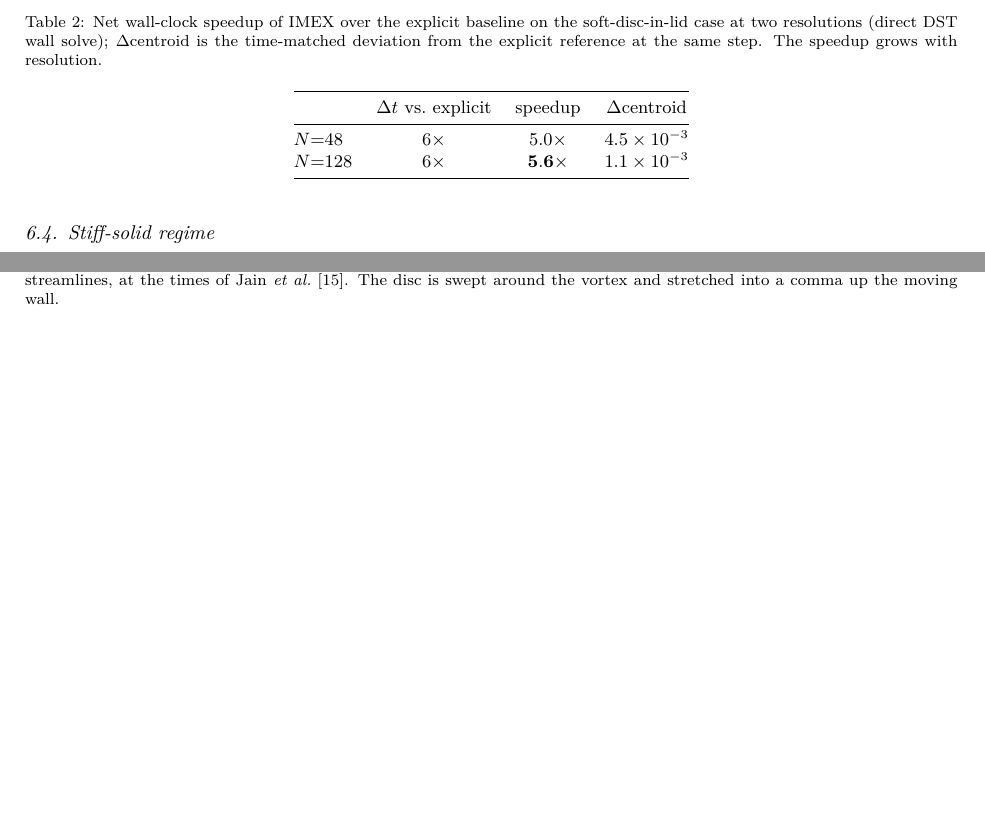
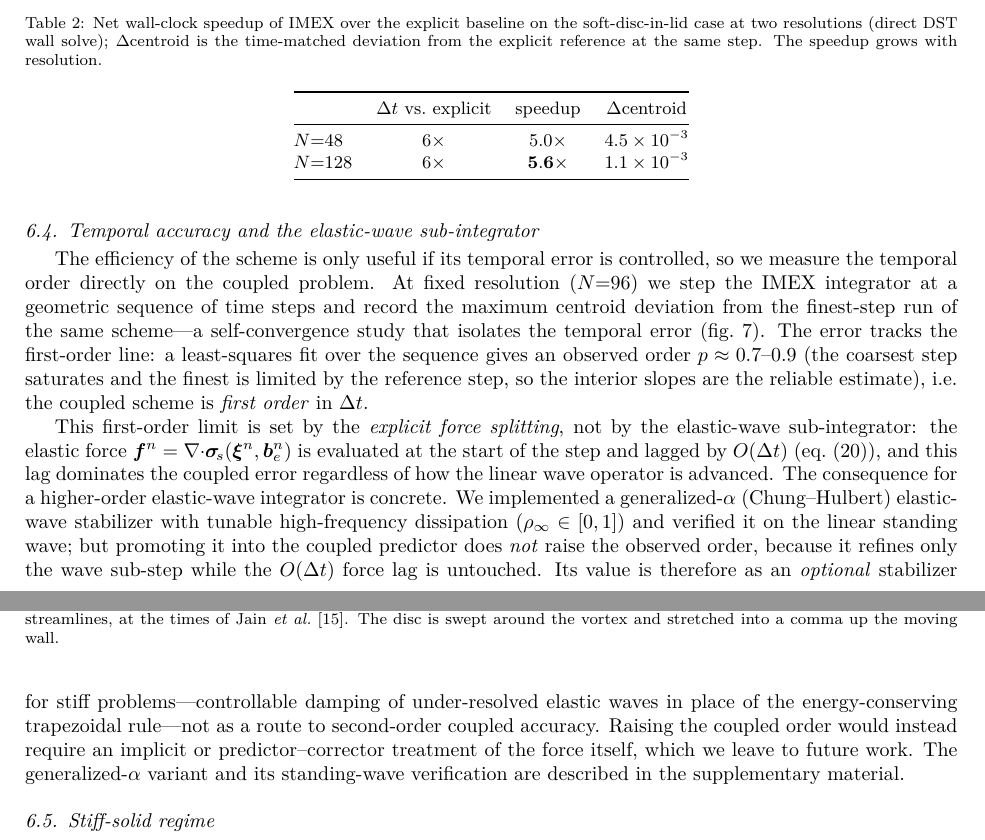
Before and after one commit to samanseifi/pyRMT, a LaTeX paper (paper/main.tex): two parts of pages 12 and 13 of 20 before the commit and two parts of pages 12 and 13 of 21 after it, joined at a grey line, cut so that both start at the same text, the shorter picture padded with empty space. Compiled offline with pdfLaTeX.

Commit message:
paper: temporal-convergence study and the generalized-alpha decision (referee C2)
New benchmarks/temporal_convergence.py: self-convergence of the coupled IMEX FSI scheme at
fixed resolution (N=96 soft disc in lid), max centroid deviation vs the finest-step run over a
geometric dt sequence. The error tracks O(dt) (fitted p~0.7-0.9, interior slopes ~0.8-0.9): the
coupled scheme is FIRST ORDER in dt, set by the explicit elastic-force splitting (the force is
lagged O(dt)), not by the elastic-wave sub-integrator.

Main text gains a "Temporal accuracy and the elastic-wave sub-integrator" subsection with the
figure and the explicit generalized-alpha (Chung-Hulbert) decision: because a higher-order wave
sub-step cannot remove the O(dt) force lag, generalized-alpha does not raise the coupled order;
it is retained as an OPTIONAL stabilizer (tunable high-frequency dissipation, rho_inf in [0,1])
rather than promoted as default. Raising the coupled order needs an implicit/predictor-corrector
force -- future work. Supplementary documents the generalized-alpha variant and its standing-wave
verification (maintained on a development branch).

Co-Authored-By: Claude Opus 4.8 <noreply@anthropic.com>

```diff
--- a/paper/main.tex
+++ b/paper/main.tex
@@ -914,3 +914,28 @@ $N{=}128$ & $6\times$ & $\mathbf{5.6\times}$ & $1.1\times10^{-3}$ \\
 \end{tabular}
 \end{table}
 
+\subsection{Temporal accuracy and the elastic-wave sub-integrator}
+\label{sec:temporal}
+The efficiency of the scheme is only useful if its temporal error is controlled, so we measure the
+temporal order directly on the coupled problem. At fixed resolution ($N{=}96$) we step the IMEX
+integrator at a geometric sequence of time steps and record the maximum centroid deviation from the
+finest-step run of the same scheme---a self-convergence study that isolates the temporal error
+(\cref{fig:temporal-conv}). The error tracks the first-order line: a least-squares fit over the
+sequence gives an observed order $p\approx0.7$--$0.9$ (the coarsest step saturates and the finest is
+limited by the reference step, so the interior slopes are the reliable estimate), i.e.\ the coupled
+scheme is \emph{first order} in $\dt$.
+
+This first-order limit is set by the \emph{explicit force splitting}, not by the elastic-wave
+sub-integrator: the elastic force $\bm f^n=\dive\sig_{\!s}(\xiv^n,\be^n)$ is evaluated at the start
+of the step and lagged by $O(\dt)$ (\cref{eq:elastic-stab}), and this lag dominates the coupled
+error regardless of how the linear wave operator is advanced. The consequence for a higher-order
+elastic-wave integrator is concrete. We implemented a generalized-$\alpha$ (Chung--Hulbert)
+elastic-wave stabilizer with tunable high-frequency dissipation ($\rho_\infty\in[0,1]$) and verified
+it on the linear standing wave; but promoting it into the coupled predictor does \emph{not} raise the
+observed order, because it refines only the wave sub-step while the $O(\dt)$ force lag is untouched.
+Its value is therefore as an \emph{optional} stabilizer for stiff problems---controllable damping of
+under-resolved elastic waves in place of the energy-conserving trapezoidal rule---not as a route to
+second-order coupled accuracy. Raising the coupled order would instead require an
+implicit or predictor--corrector treatment of the force itself, which we leave to future work. The
+generalized-$\alpha$ variant and its standing-wave verification are described in the supplementary
+material.
@@ -917,3 +949,6 @@ $N{=}128$ & $6\times$ & $\mathbf{5.6\times}$ & $1.1\times10^{-3}$ \\
+\label{fig:temporal-conv}
+\end{figure}
+
 \subsection{Stiff-solid regime}
 \label{sec:stiff}
 The introduction motivates implicit integration partly by the stiff-solid regime. A
```
Also changed, not shown: paper/supplementary.tex (+20 -0 lines), paper/figures/temporal_convergence.png, paper/main.tex (7 more changed lines), 1 other file.
